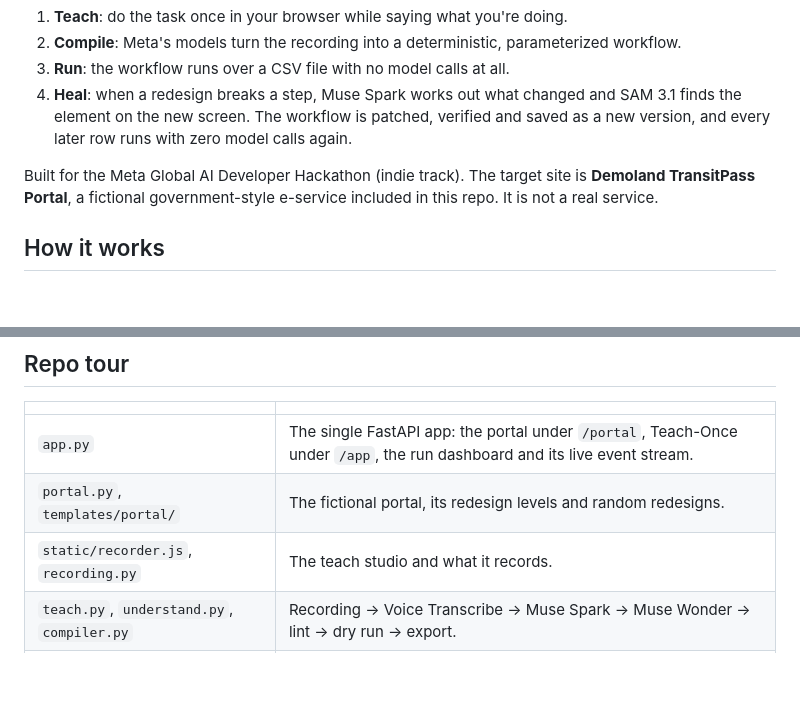
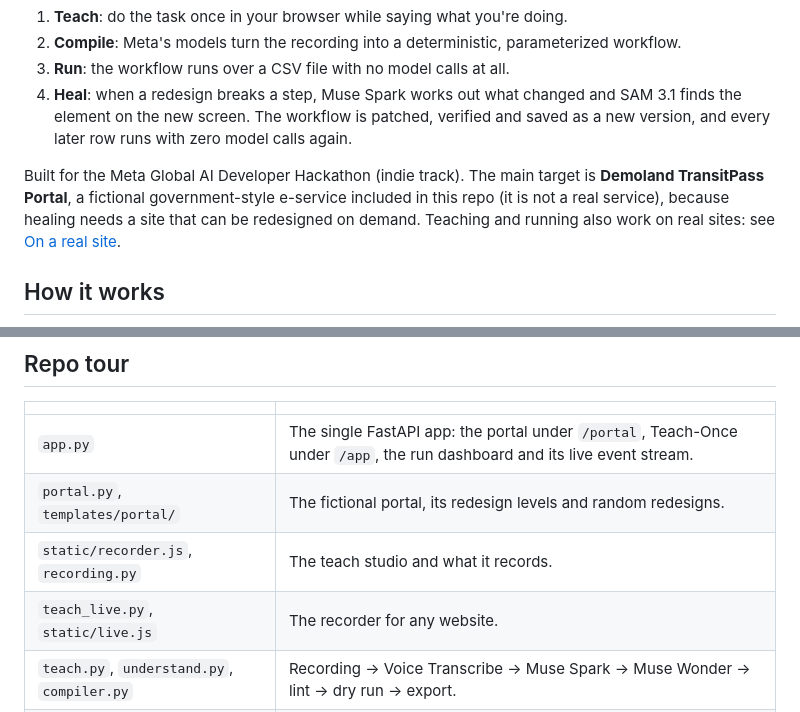
Before and after one commit to 57Ajay/teachOnce, a Markdown page: README.md, 2 parts joined by grey strips. Drawn GitHub-style; blank space fills up the shorter version.

```diff
--- a/README.md
+++ b/README.md
@@ -9,7 +9,7 @@ Browser agents that ask a model what to do on every click are slow, expensive an
 3. **Run**: the workflow runs over a CSV file with no model calls at all.
 4. **Heal**: when a redesign breaks a step, Muse Spark works out what changed and SAM 3.1 finds the element on the new screen. The workflow is patched, verified and saved as a new version, and every later row runs with zero model calls again.
 
-Built for the Meta Global AI Developer Hackathon (indie track). The target site is **Demoland TransitPass Portal**, a fictional government-style e-service included in this repo. It is not a real service.
+Built for the Meta Global AI Developer Hackathon (indie track). The main target is **Demoland TransitPass Portal**, a fictional government-style e-service included in this repo (it is not a real service), because healing needs a site that can be redesigned on demand. Teaching and running also work on real sites: see [On a real site](#on-a-real-site-orangehrm).
 
 ## How it works
 
@@ -96,6 +117,7 @@ Open **http://localhost:8000/app/** in Chrome. Everything happens in the browser
 | `app.py` | The single FastAPI app: the portal under `/portal`, Teach-Once under `/app`, the run dashboard and its live event stream. |
 | `portal.py`, `templates/portal/` | The fictional portal, its redesign levels and random redesigns. |
 | `static/recorder.js`, `recording.py` | The teach studio and what it records. |
+| `teach_live.py`, `static/live.js` | The recorder for any website. |
 | `teach.py`, `understand.py`, `compiler.py` | Recording → Voice Transcribe → Muse Spark → Muse Wonder → lint → dry run → export. |
 | `workflow.py`, `locate.py`, `run.py` | The workflow format and the interpreter that runs it. |
 | `heal.py`, `sam.py` | Self-healing with Muse Spark and SAM 3.1. |
```
Also changed, not shown: other parts of README.md (+24 -2 lines), DOCS.md (+4 -0 lines).
